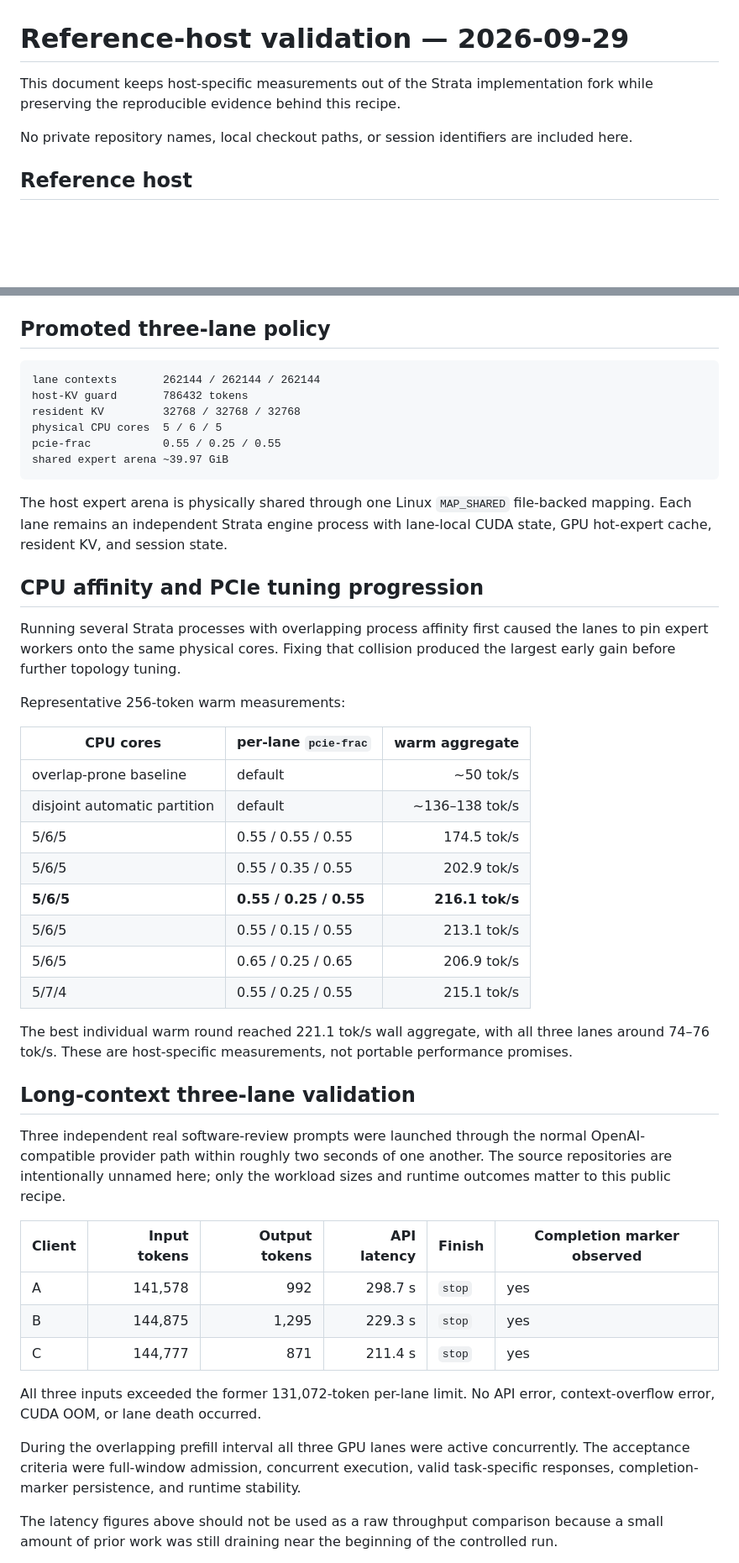
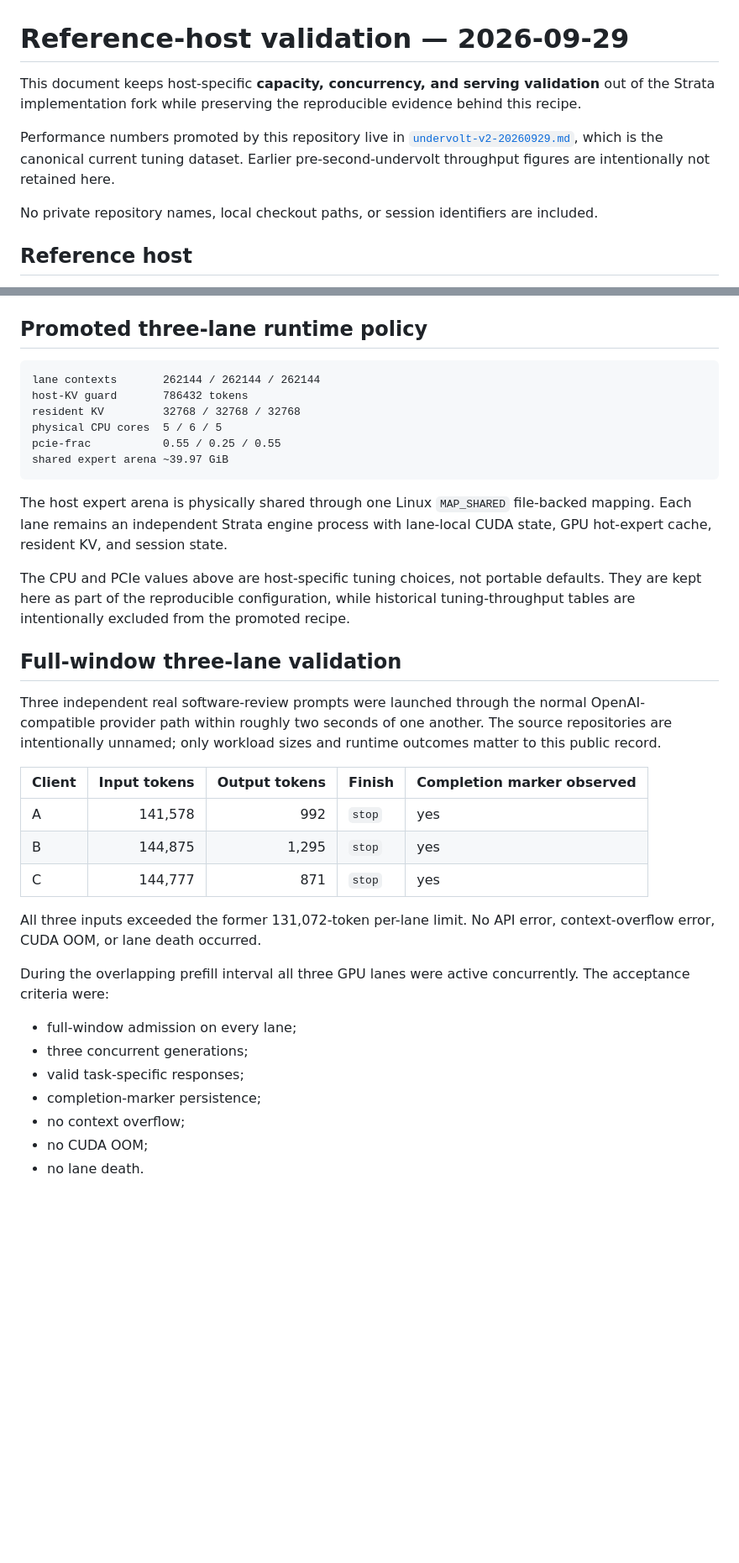
Before and after one commit to rhgo1749/qwen3.8-flash-next-strata-3x5070ti-recipe, a Markdown page: docs/reference-host-validation-20260929.md, 2 parts joined by grey strips. Shown at 84% size. Rendered like a GitHub page; blank space fills up the shorter version.

Commit message:
docs: separate capacity validation from canonical performance

````diff
--- a/docs/reference-host-validation-20260929.md
+++ b/docs/reference-host-validation-20260929.md
@@ -1,8 +1,10 @@
 # Reference-host validation — 2026-09-29
 
-This document keeps host-specific measurements out of the Strata implementation fork while preserving the reproducible evidence behind this recipe.
+This document keeps host-specific **capacity, concurrency, and serving validation** out of the Strata implementation fork while preserving the reproducible evidence behind this recipe.
 
-No private repository names, local checkout paths, or session identifiers are included here.
+Performance numbers promoted by this repository live in [`undervolt-v2-20260929.md`](undervolt-v2-20260929.md), which is the canonical current tuning dataset. Earlier pre-second-undervolt throughput figures are intentionally not retained here.
+
+No private repository names, local checkout paths, or session identifiers are included.
 
 ## Reference host
 
@@ -17,7 +19,7 @@ No private repository names, local checkout paths, or session identifiers are in
 - model: Qwen3.8-Flash-Next, Strata IQ3_XXS
 - sanitized implementation pin: [`rhgo1749/Strata@844d6206`](https://github.com/rhgo1749/Strata/commit/844d62064b4327f80eae0f2980ccbd83b04fbe9a)
 
-## Promoted three-lane policy
+## Promoted three-lane runtime policy
 
 ```text
 lane contexts       262144 / 262144 / 262144
@@ -30,38 +32,27 @@ shared expert arena ~39.97 GiB
 
 The host expert arena is physically shared through one Linux `MAP_SHARED` file-backed mapping. Each lane remains an independent Strata engine process with lane-local CUDA state, GPU hot-expert cache, resident KV, and session state.
 
-## CPU affinity and PCIe tuning progression
+The CPU and PCIe values above are host-specific tuning choices, not portable defaults. They are kept here as part of the reproducible configuration, while historical tuning-throughput tables are intentionally excluded from the promoted recipe.
 
-Running several Strata processes with overlapping process affinity first caused the lanes to pin expert workers onto the same physical cores. Fixing that collision produced the largest early gain before further topology tuning.
+## Full-window three-lane validation
 
-Representative 256-token warm measurements:
+Three independent real software-review prompts were launched through the normal OpenAI-compatible provider path within roughly two seconds of one another. The source repositories are intentionally unnamed; only workload sizes and runtime outcomes matter to this public record.
 
-| CPU cores | per-lane `pcie-frac` | warm aggregate |
-| --- | --- | ---: |
-| overlap-prone baseline | default | ~50 tok/s |
-| disjoint automatic partition | default | ~136–138 tok/s |
-| 5/6/5 | 0.55 / 0.55 / 0.55 | 174.5 tok/s |
-| 5/6/5 | 0.55 / 0.35 / 0.55 | 202.9 tok/s |
-| **5/6/5** | **0.55 / 0.25 / 0.55** | **216.1 tok/s** |
-| 5/6/5 | 0.55 / 0.15 / 0.55 | 213.1 tok/s |
-| 5/6/5 | 0.65 / 0.25 / 0.65 | 206.9 tok/s |
-| 5/7/4 | 0.55 / 0.25 / 0.55 | 215.1 tok/s |
-
-The best individual warm round reached 221.1 tok/s wall aggregate, with all three lanes around 74–76 tok/s. These are host-specific measurements, not portable performance promises.
-
-## Long-context three-lane validation
-
-Three independent real software-review prompts were launched through the normal OpenAI-compatible provider path within roughly two seconds of one another. The source repositories are intentionally unnamed here; only the workload sizes and runtime outcomes matter to this public recipe.
-
-| Client | Input tokens | Output tokens | API latency | Finish | Completion marker observed |
-| --- | ---: | ---: | ---: | --- | --- |
-| A | 141,578 | 992 | 298.7 s | `stop` | yes |
-| B | 144,875 | 1,295 | 229.3 s | `stop` | yes |
-| C | 144,777 | 871 | 211.4 s | `stop` | yes |
+| Client | Input tokens | Output tokens | Finish | Completion marker observed |
+| --- | ---: | ---: | --- | --- |
+| A | 141,578 | 992 | `stop` | yes |
+| B | 144,875 | 1,295 | `stop` | yes |
+| C | 144,777 | 871 | `stop` | yes |
 
 All three inputs exceeded the former 131,072-token per-lane limit. No API error, context-overflow error, CUDA OOM, or lane death occurred.
 
-During the overlapping prefill interval all three GPU lanes were active concurrently. The acceptance criteria were full-window admission, concurrent execution, valid task-specific responses, completion-marker persistence, and runtime stability.
+During the overlapping prefill interval all three GPU lanes were active concurrently. The acceptance criteria were:
 
-The latency figures above should not be used as a raw throughput comparison because a small amount of prior work was still draining near the beginning of the controlled run.
+- full-window admission on every lane;
+- three concurrent generations;
+- valid task-specific responses;
+- completion-marker persistence;
+- no context overflow;
+- no CUDA OOM;
+- no lane death.
 
````
Also changed, not shown: other parts of docs/reference-host-validation-20260929.md (+17 -33 lines).
